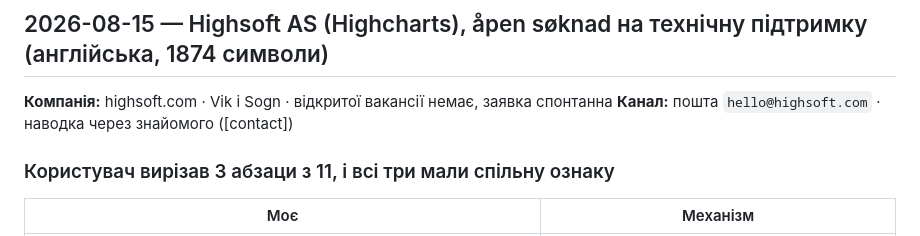
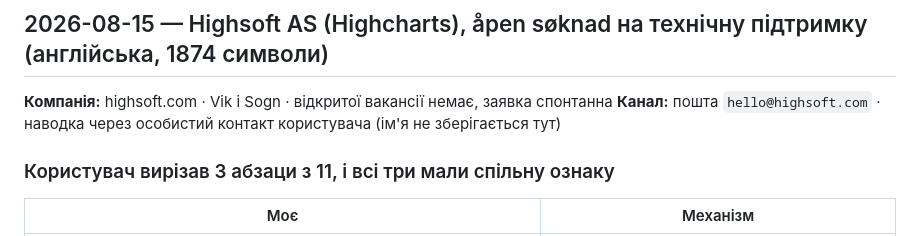
Before and after one commit to TxipO/jobsearch-norway, a Markdown page: profile/soknad-log.md, the part around the change. Drawn GitHub-style.

Commit message:
Scrub remaining referral-contact PII: Highsoft log entry
Same class as the fix already landed for the VSP AS entry (real name
of a personal referral contact, not the user, in a public tracked
file) -- this older Highsoft entry from 2026-08-15 wasn't caught
because the prior pass searched for a specific name, not the pattern.
Redacted to match the established convention.

Co-Authored-By: Claude Opus 5 <noreply@anthropic.com>

```diff
--- a/profile/soknad-log.md
+++ b/profile/soknad-log.md
@@ -235,7 +235,7 @@
 ## 2026-08-15 — Highsoft AS (Highcharts), åpen søknad на технічну підтримку (англійська, 1874 символи)
 
 **Компанія:** highsoft.com · Vik i Sogn · відкритої вакансії немає, заявка спонтанна
-**Канал:** пошта `hello@highsoft.com` · наводка через знайомого ([contact])
+**Канал:** пошта `hello@highsoft.com` · наводка через особистий контакт користувача (ім'я не зберігається тут)
 
 ### Користувач вирізав 3 абзаци з 11, і всі три мали спільну ознаку
 
```
